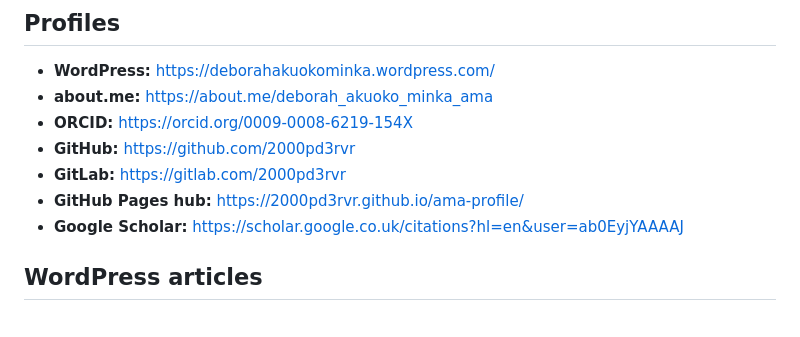
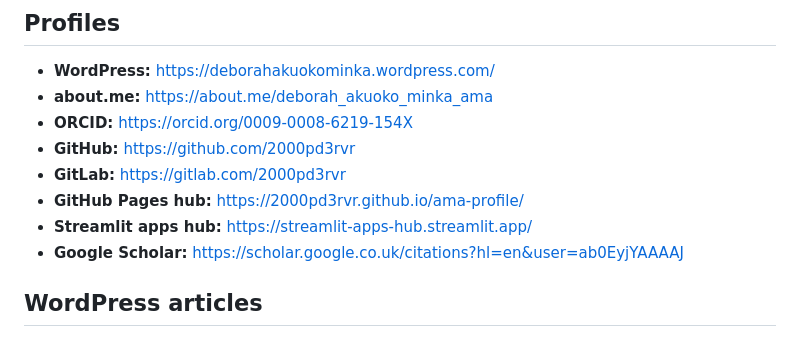
Before and after one commit to 2000pd3rvr/auto_object_annotator_0.0.4, a Markdown page: README.md, the part around the change. Rendered like a GitHub page.

Commit message:
Add research profile links

```diff
--- a/README.md
+++ b/README.md
@@ -265,6 +265,7 @@ This tool prioritizes:
 - **GitHub:** https://github.com/2000pd3rvr
 - **GitLab:** https://gitlab.com/2000pd3rvr
 - **GitHub Pages hub:** https://2000pd3rvr.github.io/ama-profile/
+- **Streamlit apps hub:** https://streamlit-apps-hub.streamlit.app/
 - **Google Scholar:** https://scholar.google.co.uk/citations?hl=en&user=ab0EyjYAAAAJ
 
 ## WordPress articles
```
